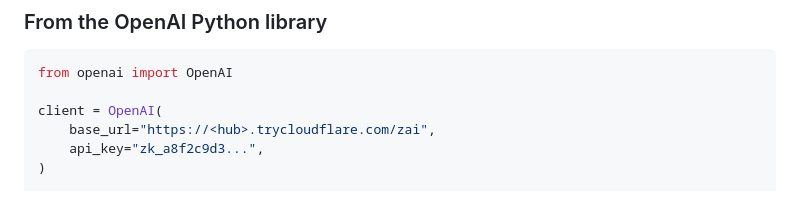
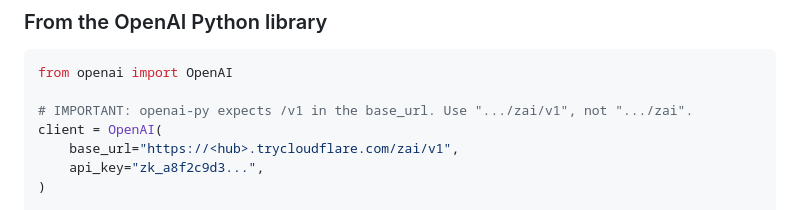
Before and after one commit to Zawwarsami16/zhub, a Markdown page: examples/ZAI_PUBLISH.md, the part around the change. Rendered like a GitHub page.

````diff
--- a/examples/ZAI_PUBLISH.md
+++ b/examples/ZAI_PUBLISH.md
@@ -70,8 +70,9 @@ curl https://<hub>.trycloudflare.com/zai/v1/chat/completions \
 ```python
 from openai import OpenAI
 
+# IMPORTANT: openai-py expects /v1 in the base_url. Use ".../zai/v1", not ".../zai".
 client = OpenAI(
-    base_url="https://<hub>.trycloudflare.com/zai",
+    base_url="https://<hub>.trycloudflare.com/zai/v1",
     api_key="zk_a8f2c9d3...",
 )
 
````
Also changed, not shown: README.md (+19 -0 lines).
